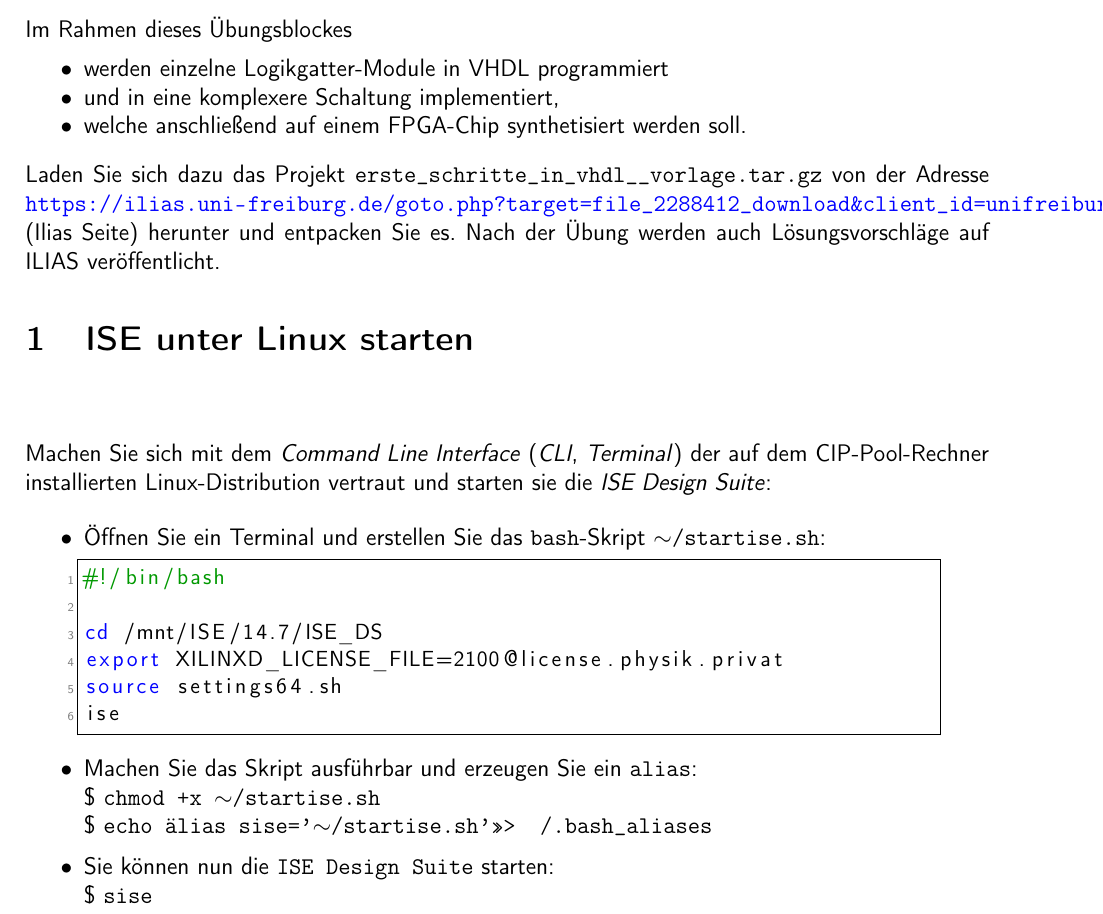
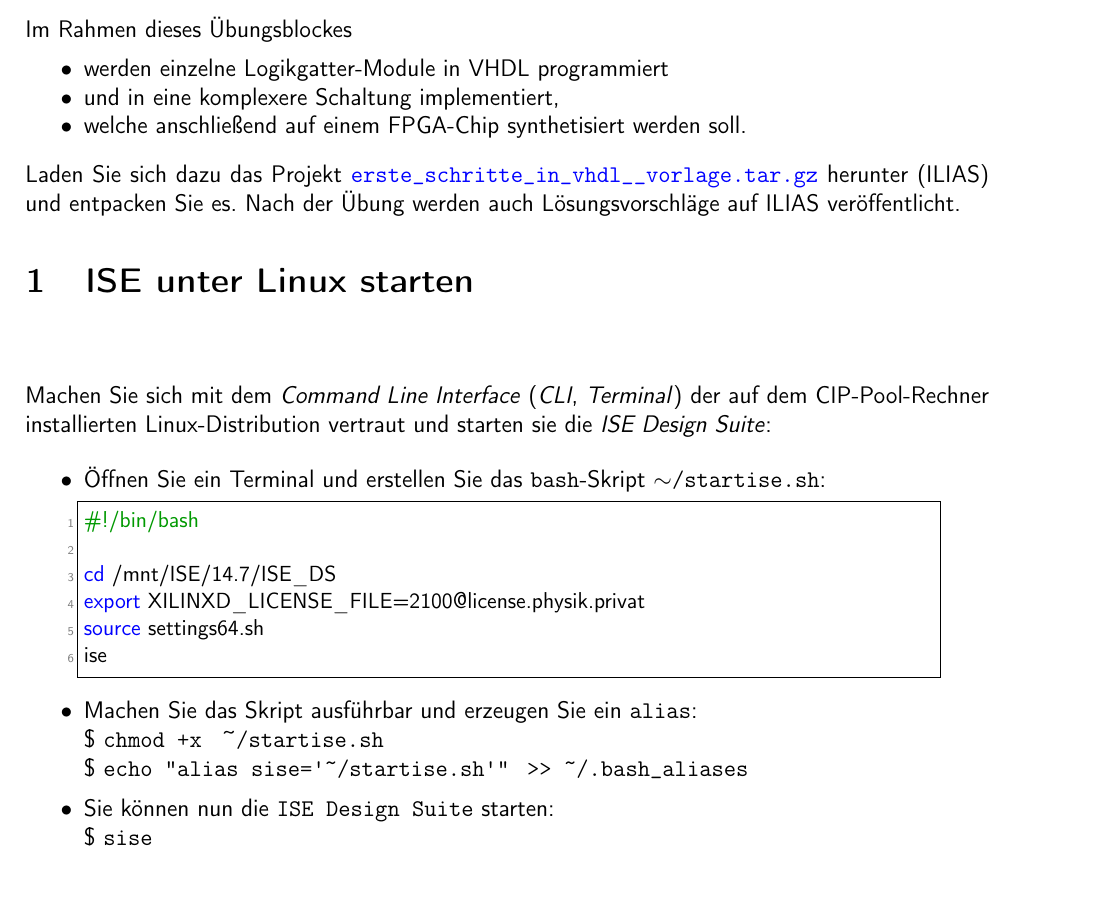
Before and after one commit to DanielBaur/eidmde_git, a LaTeX problem sheet (uebungsblaetter/blatt3__vhdl.tex): part of page 1 of 5, cut so that both start at the same text. Compiled offline with pdfLaTeX.

Commit message:
improved bash code in 'blatt3_vhdl.tex'

```diff
--- a/uebungsblaetter/blatt3__vhdl.tex
+++ b/uebungsblaetter/blatt3__vhdl.tex
@@ -2,6 +2,7 @@
 
 \documentclass[12pt]{article}
 \usepackage[paper=a4paper,left=20mm,right=20mm,top=30mm,bottom =30mm]{geometry}
+\usepackage{upquote}
 \input{preamble}
 \fancyhead[R]{{\large \textbf{Blatt 3}}}
 
@@ -30,8 +31,7 @@
 \end{itemize}
 
 
-Laden Sie sich dazu das Projekt \texttt{erste\_schritte\_in\_vhdl\_\_vorlage.tar.gz}
-von der Adresse \url{https://ilias.uni-freiburg.de/goto.php?target=file_2288412_download&client_id=unifreiburg} (Ilias Seite)  herunter und entpacken Sie es.
+Laden Sie sich dazu das Projekt \textcolor{blue}{\href{https://ilias.uni-freiburg.de/goto.php?target=file_2288412_download&client_id=unifreiburg}{\texttt{erste\_schritte\_in\_vhdl\_\_vorlage.tar.gz}}} herunter (ILIAS) und entpacken Sie es.
 Nach der Übung werden auch Lösungsvorschläge auf ILIAS veröffentlicht.
 
 
@@ -50,7 +50,7 @@
 \begin{itemize}
 \setlength\itemsep{-\parskip}
     \item Öffnen Sie ein Terminal und erstellen Sie das \texttt{bash}-Skript $\sim$\texttt{/startise.sh}:
-\begin{lstlisting}[language=bash]
+\begin{lstlisting}[language=bash, columns=fullflexible]
 #!/bin/bash
 
 cd /mnt/ISE/14.7/ISE_DS
@@ -59,8 +59,8 @@
 ise\end{lstlisting}
     \vspace*{-6.0mm}
     \item Machen Sie das Skript ausführbar und erzeugen Sie ein \texttt{alias}:\\
-    \$ \texttt{chmod +x }$\sim$\texttt{/startise.sh}\\
-    \$ \texttt{echo "alias sise='}$\sim$\texttt{/startise.sh'" >> ~/.bash\_aliases}\\[-3.0mm]
+    \$ \texttt{chmod +x } \textasciitilde \texttt{/startise.sh}\\
+    \$ \texttt{echo \textquotedbl alias sise=\textquotesingle\textasciitilde /startise.sh\textquotesingle\textquotedbl \: \textgreater{\textgreater} \textasciitilde/.bash\_aliases}\\[-3.0mm]
     \item Sie können nun die \texttt{ISE Design Suite} starten:\\
     \$ \texttt{sise}
 \end{itemize}
```
Also changed, not shown: uebungsblaetter/blatt3__vhdl.pdf.
